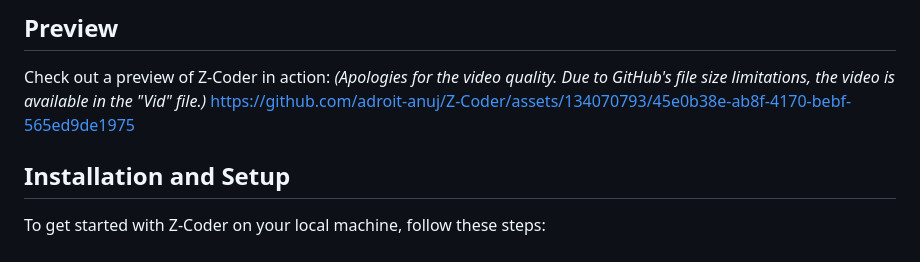
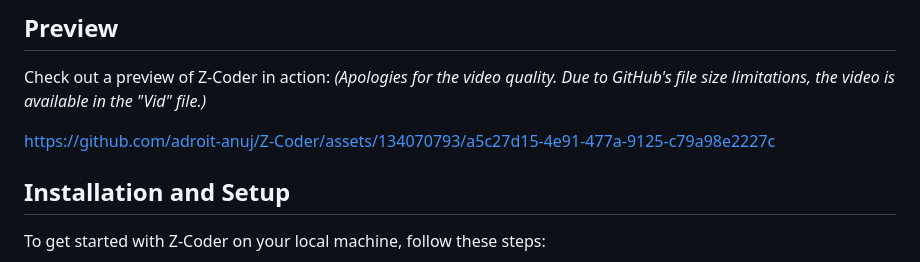
Before and after one commit to agamtyagi2803/Z-Coder, a Markdown page: README.md, the part around the change. GitHub-like rendering.

```diff
--- a/README.md
+++ b/README.md
@@ -36,7 +36,11 @@ Welcome to **Z-Coder**, the ultimate platform for bookmarking and managing your
 
 Check out a preview of Z-Coder in action:
 *(Apologies for the video quality. Due to GitHub's file size limitations, the video is available in the "Vid" file.)*
-https://github.com/adroit-anuj/Z-Coder/assets/134070793/45e0b38e-ab8f-4170-bebf-565ed9de1975
+
+
+https://github.com/adroit-anuj/Z-Coder/assets/134070793/a5c27d15-4e91-477a-9125-c79a98e2227c
+
+
 
 ## Installation and Setup
 
```
